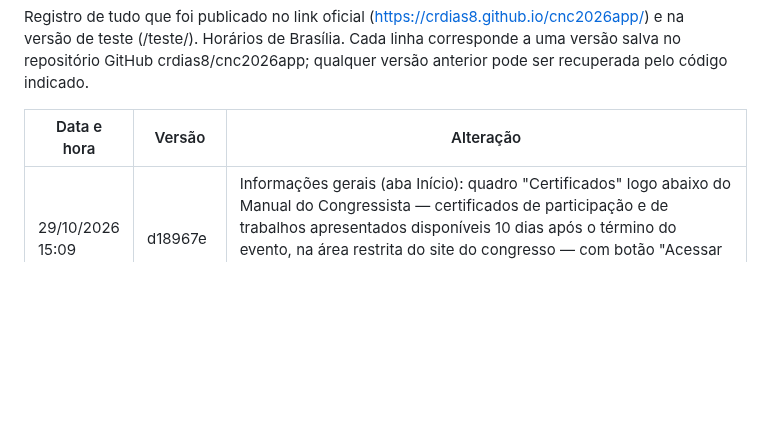
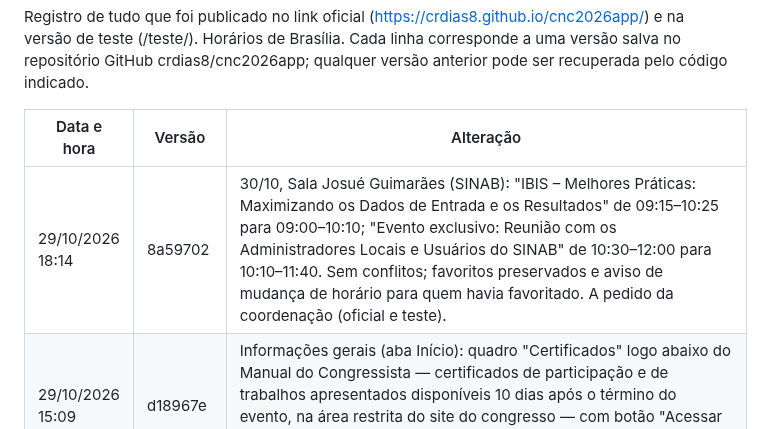
Before and after one commit to crdias8/cnc2026app, a Markdown page: HISTORICO.md, the part around the change. GitHub-like rendering; blank space fills up the shorter version.

Commit message:
Histórico: horários SINAB 30/10
Co-Authored-By: Claude Opus 5.5 <noreply@anthropic.com>
Claude-Session: https://claude.ai/code/session_01QpbTdYhaPvXSWS9jUnXZKz

```diff
--- a/HISTORICO.md
+++ b/HISTORICO.md
@@ -4,6 +4,7 @@ Registro de tudo que foi publicado no link oficial (https://crdias8.github.io/cn
 
 | Data e hora | Versão | Alteração |
 |---|---|---|
+| 29/10/2026 18:14 | 8a59702 | 30/10, Sala Josué Guimarães (SINAB): "IBIS – Melhores Práticas: Maximizando os Dados de Entrada e os Resultados" de 09:15–10:25 para 09:00–10:10; "Evento exclusivo: Reunião com os Administradores Locais e Usuários do SINAB" de 10:30–12:00 para 10:10–11:40. Sem conflitos; favoritos preservados e aviso de mudança de horário para quem havia favoritado. A pedido da coordenação (oficial e teste). |
 | 29/10/2026 15:09 | d18967e | Informações gerais (aba Início): quadro "Certificados" logo abaixo do Manual do Congressista — certificados de participação e de trabalhos apresentados disponíveis 10 dias após o término do evento, na área restrita do site do congresso — com botão "Acessar o site do congresso" (www.congressocriminalistica.com.br); cliques contados no painel. A pedido da coordenação (oficial e teste). |
 | 29/10/2026 14:43 | 5718deb | Três avisos agendados para todos os usuários (uma vez por aparelho): "Achados e perdidos" (no credenciamento; objetos encontrados nas dependências do evento à disposição dos congressistas), de 29/10 15h55 a 30/10 20h; "Guarda-volumes hoje até as 20h" (ao lado do credenciamento), de 30/10 8h a 30/10 20h, substituindo o aviso anterior de guarda-volumes, que passa a terminar em 30/10 7h59; "Certificados" (participação e trabalhos apresentados disponíveis 10 dias após o término do evento na área restrita de www.congressocriminalistica.com.br), de 30/10 9h a 30/11. Texto da Secretaria no mapa atualizado. A pedido da coordenação (oficial e teste). |
 | 29/10/2026 13:55 | 6e2a973 | Troca de salas de 20 atividades em 30/10, horários mantidos e apoios acompanhando (sem conflitos). Manhã: LC.P.7 Elis Regina → Teatro; OE.P.3 Teatro → Mário Quintana; GI.O.2 e GI.O.3 Iberê Camargo → Elis Regina; GI.O.4 e GI.O.5 Teatro → Elis Regina; OE.R.2 Mário Quintana → Iberê Camargo; DF.O.6 e DF.O.7 Iberê Camargo → Mário Quintana. Tarde: CP.R.1 Teatro → Mário Quintana; LC.R.2 Mário Quintana → Érico Veríssimo; LC.P.8, LC.O.6 e LC.O.7 Elis Regina → Teatro; QB.P.3 Moacyr Scliar → Elis Regina; QB.O.4 e QB.O.5 Dyonélio Machado → Elis Regina; OE.R.1 Érico Veríssimo → Moacyr Scliar; DF.O.8 e DF.O.9 Moacyr Scliar → Dyonélio Machado. Legendas em 30/10 concentradas no Teatro (LC.P.7 e BA.P.10). Aviso de mudança para quem havia favoritado. A pedido da coordenação (oficial e teste). |
```
